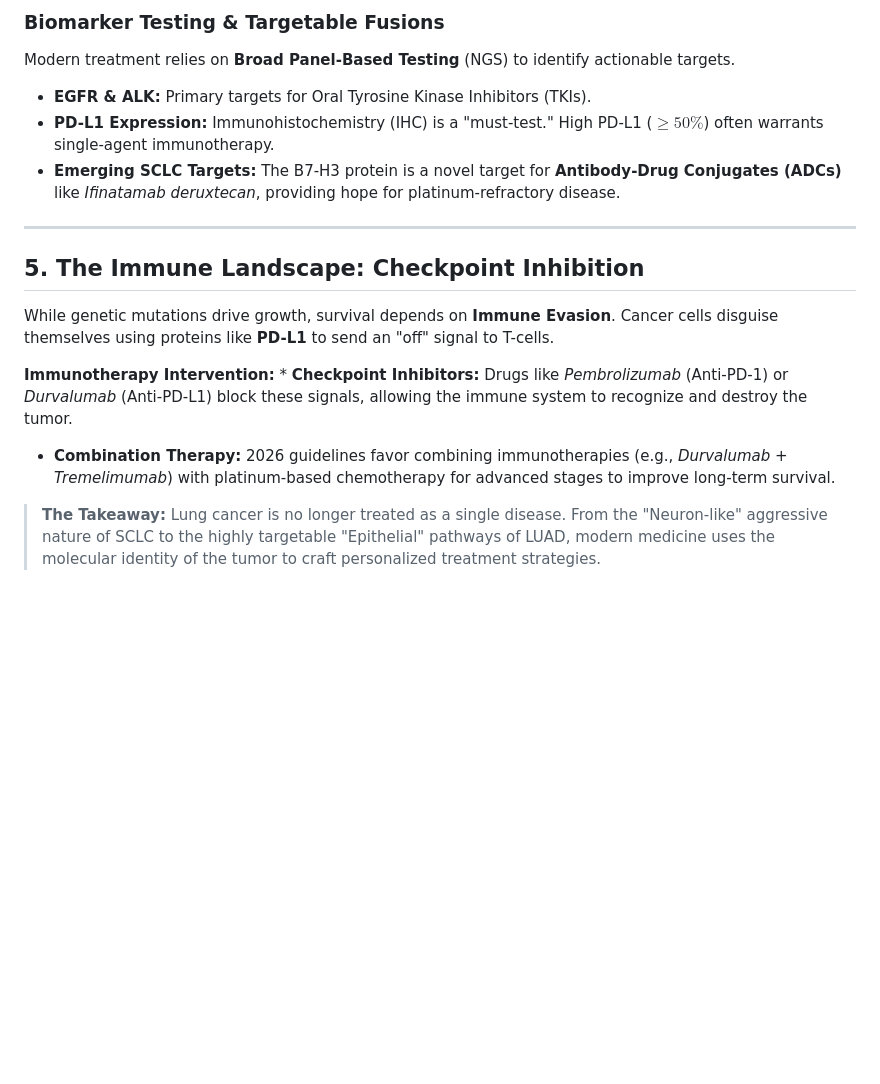
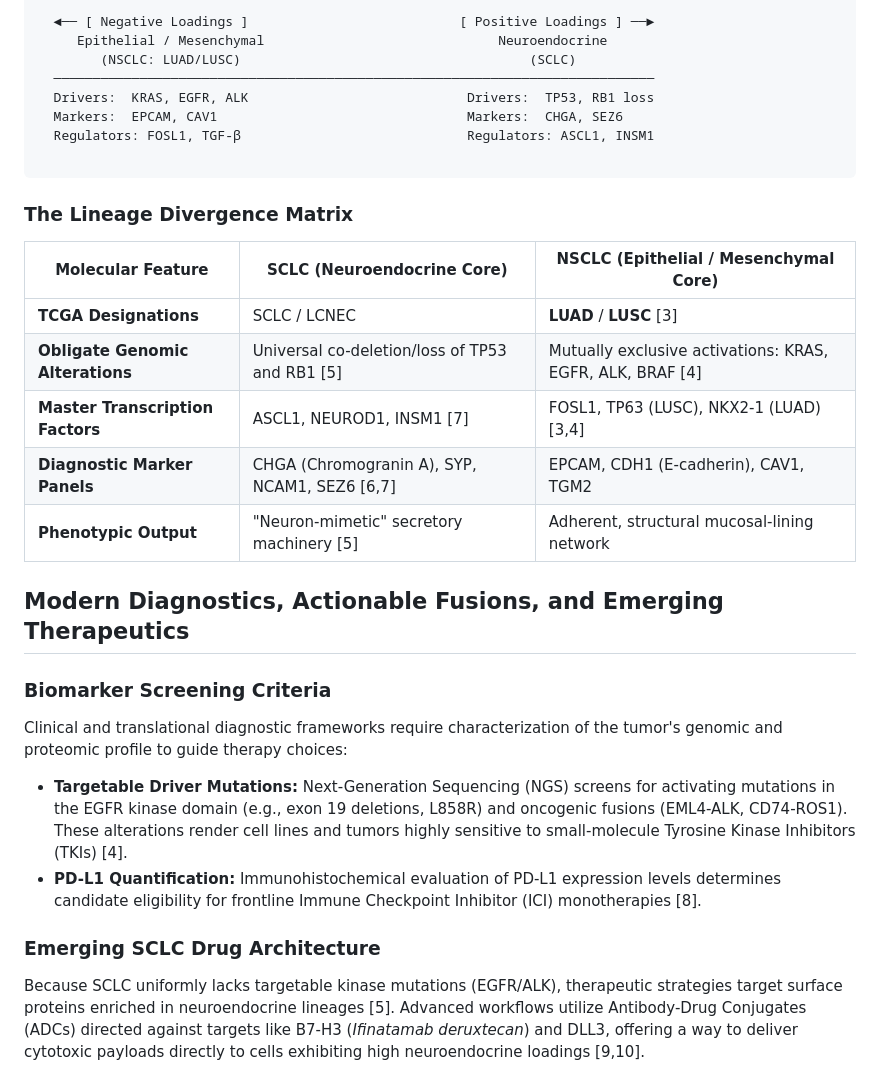
Before and after one commit to paymantohidifar/bulk-rnaseq-analysis-workflows, a Markdown page: docs/lung_cancer_biology_primer.md, the part around one of its changes. Rendered like a GitHub page; blank space fills up the shorter version.

````diff
--- a/docs/lung_cancer_biology_primer.md
+++ b/docs/lung_cancer_biology_primer.md
@@ -59,17 +37,36 @@ As of 2026, the **American Cancer Society** and **Medicare (CMS)** guidelines re
 
-### Biomarker Testing & Targetable Fusions
-Modern treatment relies on **Broad Panel-Based Testing** (NGS) to identify actionable targets.
-* **EGFR & ALK:** Primary targets for Oral Tyrosine Kinase Inhibitors (TKIs).
-* **PD-L1 Expression:** Immunohistochemistry (IHC) is a "must-test." High PD-L1 ($\geq50\%$) often warrants single-agent immunotherapy.
-* **Emerging SCLC Targets:** The B7-H3 protein is a novel target for **Antibody-Drug Conjugates (ADCs)** like *Ifinatamab deruxtecan*, providing hope for platinum-refractory disease.
+  ◄── [ Negative Loadings ]                           [ Positive Loadings ] ──►
+     Epithelial / Mesenchymal                              Neuroendocrine
+        (NSCLC: LUAD/LUSC)                                     (SCLC)
+  ─────────────────────────────────────────────────────────────────────────────
+  Drivers:  KRAS, EGFR, ALK                            Drivers:  TP53, RB1 loss
+  Markers:  EPCAM, CAV1                                Markers:  CHGA, SEZ6
+  Regulators: FOSL1, TGF-β                             Regulators: ASCL1, INSM1
 
----
+```
 
-## 5. The Immune Landscape: Checkpoint Inhibition
-While genetic mutations drive growth, survival depends on **Immune Evasion**. Cancer cells disguise themselves using proteins like **PD-L1** to send an "off" signal to T-cells.
+### The Lineage Divergence Matrix
 
-**Immunotherapy Intervention:** * **Checkpoint Inhibitors:** Drugs like *Pembrolizumab* (Anti-PD-1) or *Durvalumab* (Anti-PD-L1) block these signals, allowing the immune system to recognize and destroy the tumor.
-* **Combination Therapy:** 2026 guidelines favor combining immunotherapies (e.g., *Durvalumab* + *Tremelimumab*) with platinum-based chemotherapy for advanced stages to improve long-term survival.
+| Molecular Feature | SCLC (Neuroendocrine Core) | NSCLC (Epithelial / Mesenchymal Core) |
+| --- | --- | --- |
+| **TCGA Designations** | SCLC / LCNEC | **LUAD** / **LUSC** [3] |
+| **Obligate Genomic Alterations** | Universal co-deletion/loss of TP53 and RB1 [5] | Mutually exclusive activations: KRAS, EGFR, ALK, BRAF [4] |
+| **Master Transcription Factors** | ASCL1, NEUROD1, INSM1 [7] | FOSL1, TP63 (LUSC), NKX2-1 (LUAD) [3,4] |
+| **Diagnostic Marker Panels** | CHGA (Chromogranin A), SYP, NCAM1, SEZ6 [6,7] | EPCAM, CDH1 (E-cadherin), CAV1, TGM2 |
+| **Phenotypic Output** | "Neuron-mimetic" secretory machinery [5] | Adherent, structural mucosal-lining network |
 
 
-> **The Takeaway:** Lung cancer is no longer treated as a single disease. From the "Neuron-like" aggressive nature of SCLC to the highly targetable "Epithelial" pathways of LUAD, modern medicine uses the molecular identity of the tumor to craft personalized treatment strategies.
+## Modern Diagnostics, Actionable Fusions, and Emerging Therapeutics
+
+### Biomarker Screening Criteria
+
+Clinical and translational diagnostic frameworks require characterization of the tumor's genomic and proteomic profile to guide therapy choices:
+
+* **Targetable Driver Mutations:** Next-Generation Sequencing (NGS) screens for activating mutations in the EGFR kinase domain (e.g., exon 19 deletions, L858R) and oncogenic fusions (EML4-ALK, CD74-ROS1). These alterations render cell lines and tumors highly sensitive to small-molecule Tyrosine Kinase Inhibitors (TKIs) [4].
+* **PD-L1 Quantification:** Immunohistochemical evaluation of PD-L1 expression levels determines candidate eligibility for frontline Immune Checkpoint Inhibitor (ICI) monotherapies [8].
+
+### Emerging SCLC Drug Architecture
+
+Because SCLC uniformly lacks targetable kinase mutations (EGFR/ALK), therapeutic strategies target surface proteins enriched in neuroendocrine lineages [5]. Advanced workflows utilize Antibody-Drug Conjugates (ADCs) directed against targets like B7-H3 (*Ifinatamab deruxtecan*) and DLL3, offering a way to deliver cytotoxic payloads directly to cells exhibiting high neuroendocrine loadings [9,10].
+
+
````
Also changed, not shown: other parts of docs/lung_cancer_biology_primer.md (+43 -43 lines).
